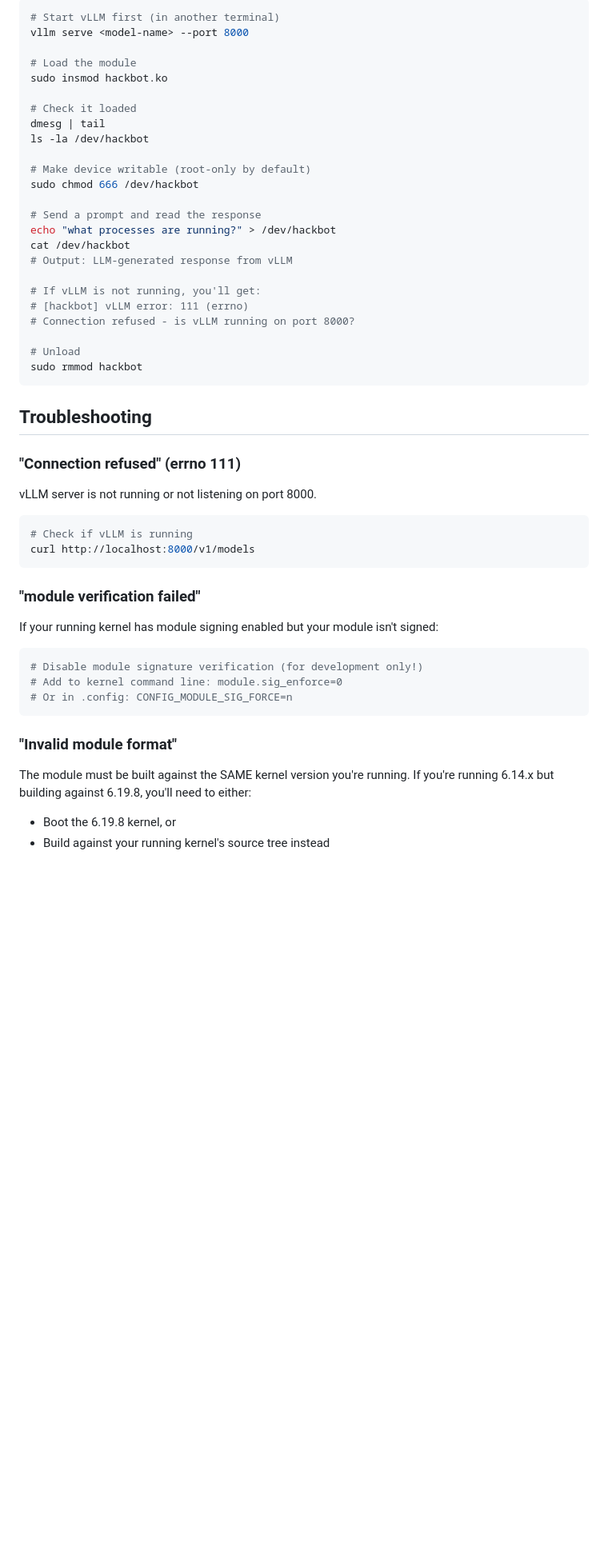
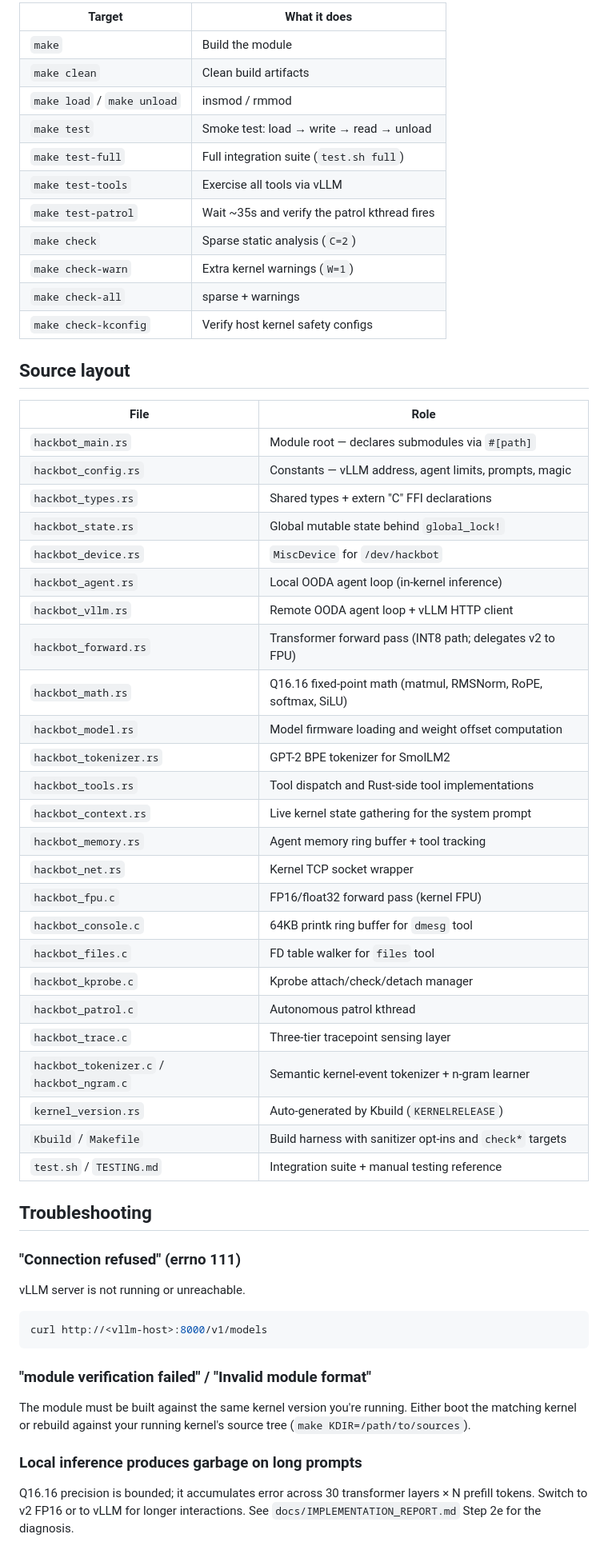
Before and after one commit to swjang702/hackbot, a Markdown page: hackbot-kmod/README.md, the part around one of its changes. Shown at 80% size. Rendered like a GitHub page; blank space fills up the shorter version.

````diff
--- a/hackbot-kmod/README.md
+++ b/hackbot-kmod/README.md
@@ -93,51 +138,59 @@ make
 
-```bash
-# Start vLLM first (in another terminal)
-vllm serve <model-name> --port 8000
+| Target | What it does |
+|--------|--------------|
+| `make` | Build the module |
+| `make clean` | Clean build artifacts |
+| `make load` / `make unload` | insmod / rmmod |
+| `make test` | Smoke test: load → write → read → unload |
+| `make test-full` | Full integration suite (`test.sh full`) |
+| `make test-tools` | Exercise all tools via vLLM |
+| `make test-patrol` | Wait ~35s and verify the patrol kthread fires |
+| `make check` | Sparse static analysis (`C=2`) |
+| `make check-warn` | Extra kernel warnings (`W=1`) |
+| `make check-all` | sparse + warnings |
+| `make check-kconfig` | Verify host kernel safety configs |
 
-# Load the module
-sudo insmod hackbot.ko
+## Source layout
 
-# Check it loaded
-dmesg | tail
-ls -la /dev/hackbot
-
-# Make device writable (root-only by default)
-sudo chmod 666 /dev/hackbot
-
-# Send a prompt and read the response
-echo "what processes are running?" > /dev/hackbot
-cat /dev/hackbot
-# Output: LLM-generated response from vLLM
-
-# If vLLM is not running, you'll get:
-# [hackbot] vLLM error: 111 (errno)
-# Connection refused - is vLLM running on port 8000?
-
-# Unload
-sudo rmmod hackbot
-```
+| File | Role |
+|------|------|
+| `hackbot_main.rs` | Module root — declares submodules via `#[path]` |
+| `hackbot_config.rs` | Constants — vLLM address, agent limits, prompts, magic |
+| `hackbot_types.rs` | Shared types + extern "C" FFI declarations |
+| `hackbot_state.rs` | Global mutable state behind `global_lock!` |
+| `hackbot_device.rs` | `MiscDevice` for `/dev/hackbot` |
+| `hackbot_agent.rs` | Local OODA agent loop (in-kernel inference) |
+| `hackbot_vllm.rs` | Remote OODA agent loop + vLLM HTTP client |
+| `hackbot_forward.rs` | Transformer forward pass (INT8 path; delegates v2 to FPU) |
+| `hackbot_math.rs` | Q16.16 fixed-point math (matmul, RMSNorm, RoPE, softmax, SiLU) |
+| `hackbot_model.rs` | Model firmware loading and weight offset computation |
+| `hackbot_tokenizer.rs` | GPT-2 BPE tokenizer for SmolLM2 |
+| `hackbot_tools.rs` | Tool dispatch and Rust-side tool implementations |
+| `hackbot_context.rs` | Live kernel state gathering for the system prompt |
+| `hackbot_memory.rs` | Agent memory ring buffer + tool tracking |
+| `hackbot_net.rs` | Kernel TCP socket wrapper |
+| `hackbot_fpu.c` | FP16/float32 forward pass (kernel FPU) |
+| `hackbot_console.c` | 64KB printk ring buffer for `dmesg` tool |
+| `hackbot_files.c` | FD table walker for `files` tool |
+| `hackbot_kprobe.c` | Kprobe attach/check/detach manager |
+| `hackbot_patrol.c` | Autonomous patrol kthread |
+| `hackbot_trace.c` | Three-tier tracepoint sensing layer |
+| `hackbot_tokenizer.c` / `hackbot_ngram.c` | Semantic kernel-event tokenizer + n-gram learner |
+| `kernel_version.rs` | Auto-generated by Kbuild (`KERNELRELEASE`) |
+| `Kbuild` / `Makefile` | Build harness with sanitizer opt-ins and `check*` targets |
+| `test.sh` / `TESTING.md` | Integration suite + manual testing reference |
 
 ## Troubleshooting
 
 ### "Connection refused" (errno 111)
-vLLM server is not running or not listening on port 8000.
+vLLM server is not running or unreachable.
 ```bash
-# Check if vLLM is running
-curl http://localhost:8000/v1/models
+curl http://<vllm-host>:8000/v1/models
 ```
 
-### "module verification failed"
-If your running kernel has module signing enabled but your module isn't signed:
-```bash
-# Disable module signature verification (for development only!)
-# Add to kernel command line: module.sig_enforce=0
-# Or in .config: CONFIG_MODULE_SIG_FORCE=n
-```
+### "module verification failed" / "Invalid module format"
+The module must be built against the same kernel version you're running. Either boot the matching kernel or rebuild against your running kernel's source tree (`make KDIR=/path/to/sources`).
 
-### "Invalid module format"
-The module must be built against the SAME kernel version you're running.
-If you're running 6.14.x but building against 6.19.8, you'll need to either:
-- Boot the 6.19.8 kernel, or
-- Build against your running kernel's source tree instead
+### Local inference produces garbage on long prompts
+Q16.16 precision is bounded; it accumulates error across 30 transformer layers × N prefill tokens. Switch to v2 FP16 or to vLLM for longer interactions. See `docs/IMPLEMENTATION_REPORT.md` Step 2e for the diagnosis.
 
````
Also changed, not shown: other parts of hackbot-kmod/README.md (+92 -69 lines).
